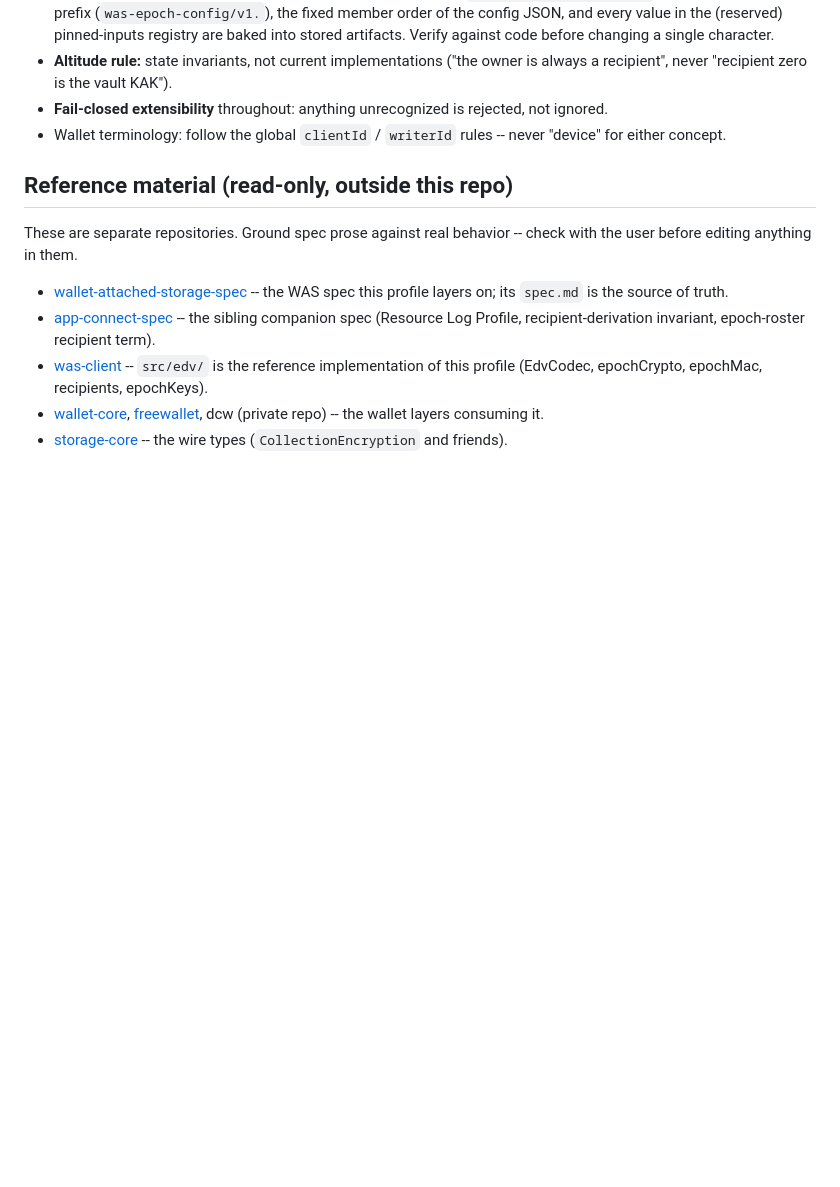
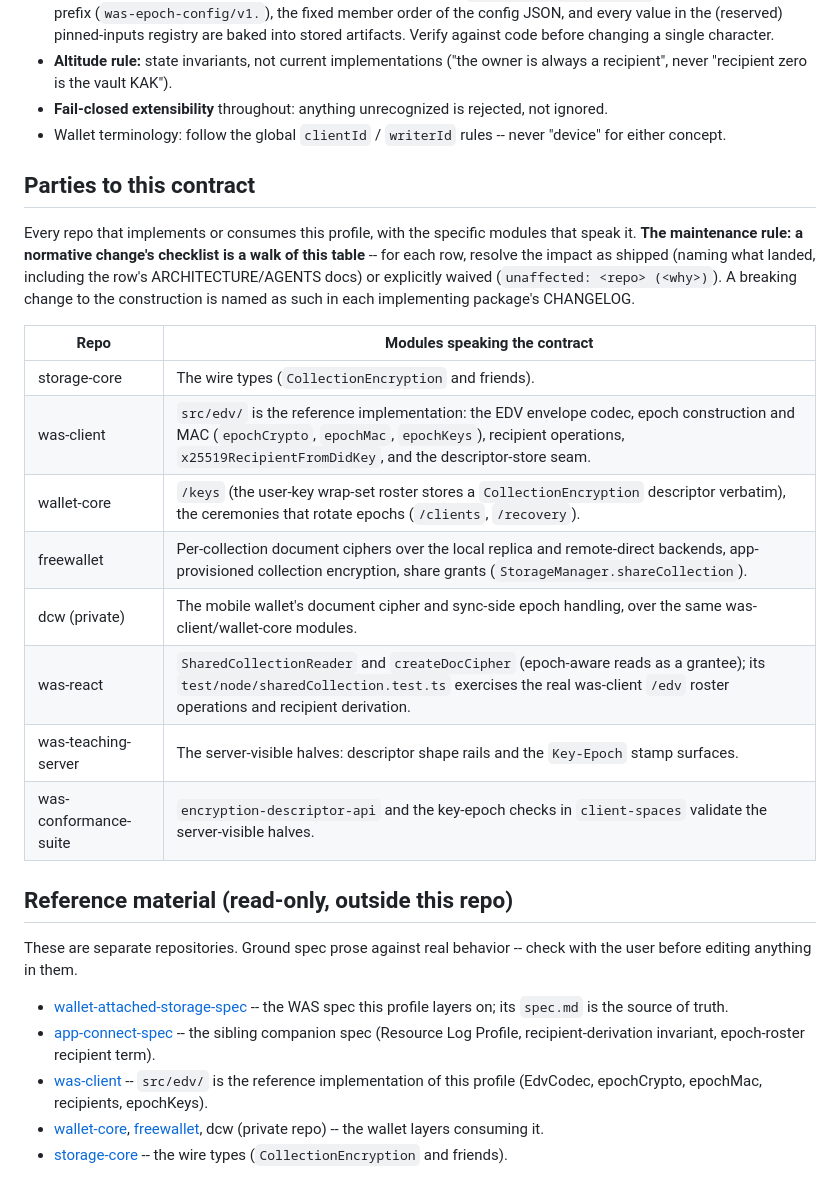
Before and after one commit to interop-alliance/encrypted-collections-spec, a Markdown page: AGENTS.md, the part around the change. Rendered like a GitHub page; blank space fills up the shorter version.

Commit message:
Add parties-to-the-contract table to AGENTS.md.
Signed-off-by: Dmitri Zagidulin <dzagidulin@gmail.com>

```diff
--- a/AGENTS.md
+++ b/AGENTS.md
@@ -78,6 +78,26 @@ Match the existing style (same conventions as the app-connect-spec repo):
 - Wallet terminology: follow the global `clientId` / `writerId` rules --
   never "device" for either concept.
 
+## Parties to this contract
+
+Every repo that implements or consumes this profile, with the specific
+modules that speak it. **The maintenance rule: a normative change's checklist
+is a walk of this table** -- for each row, resolve the impact as shipped
+(naming what landed, including the row's ARCHITECTURE/AGENTS docs) or
+explicitly waived (`unaffected: <repo> (<why>)`). A breaking change to the
+construction is named as such in each implementing package's CHANGELOG.
+
+| Repo | Modules speaking the contract |
+| --- | --- |
+| storage-core | The wire types (`CollectionEncryption` and friends). |
+| was-client | `src/edv/` is the reference implementation: the EDV envelope codec, epoch construction and MAC (`epochCrypto`, `epochMac`, `epochKeys`), recipient operations, `x25519RecipientFromDidKey`, and the descriptor-store seam. |
+| wallet-core | `/keys` (the user-key wrap-set roster stores a `CollectionEncryption` descriptor verbatim), the ceremonies that rotate epochs (`/clients`, `/recovery`). |
+| freewallet | Per-collection document ciphers over the local replica and remote-direct backends, app-provisioned collection encryption, share grants (`StorageManager.shareCollection`). |
+| dcw (private) | The mobile wallet's document cipher and sync-side epoch handling, over the same was-client/wallet-core modules. |
+| was-react | `SharedCollectionReader` and `createDocCipher` (epoch-aware reads as a grantee); its `test/node/sharedCollection.test.ts` exercises the real was-client `/edv` roster operations and recipient derivation. |
+| was-teaching-server | The server-visible halves: descriptor shape rails and the `Key-Epoch` stamp surfaces. |
+| was-conformance-suite | `encryption-descriptor-api` and the key-epoch checks in `client-spaces` validate the server-visible halves. |
+
 ## Reference material (read-only, outside this repo)
 
 These are separate repositories. Ground spec prose against real behavior --
```
